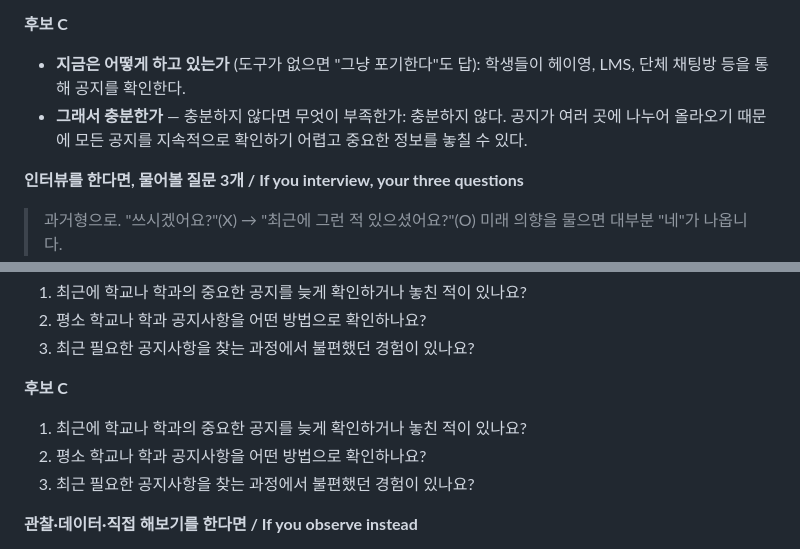
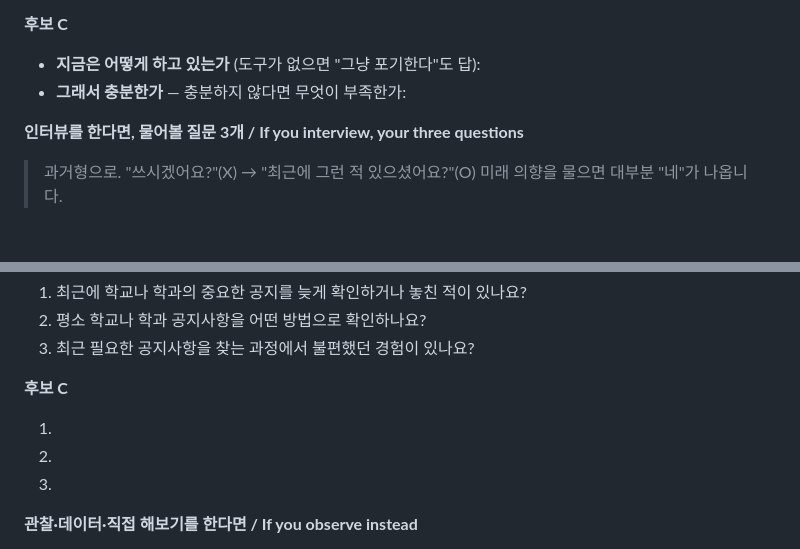
Before and after one commit to hye6k/aix-2026f-team08, a Markdown page: docs/week-03.md, 2 parts joined by grey strips. GitHub-like rendering; blank space fills up the shorter version.

```diff
--- a/docs/week-03.md
+++ b/docs/week-03.md
@@ -99,8 +99,8 @@
 - **그래서 충분한가** — 충분하지 않다면 무엇이 부족한가: 공지가 여러 곳에 나누어 올라오기 때문에 모든 공지를 지속적으로 확인하기 어렵고 중요한 정보를 놓칠 수 있다
 
 **후보 C**
-- **지금은 어떻게 하고 있는가** (도구가 없으면 "그냥 포기한다"도 답): 학생들이 헤이영, LMS, 단체 채팅방 등을 통해 공지를 확인한다.
-- **그래서 충분한가** — 충분하지 않다면 무엇이 부족한가: 충분하지 않다. 공지가 여러 곳에 나누어 올라오기 때문에 모든 공지를 지속적으로 확인하기 어렵고 중요한 정보를 놓칠 수 있다.
+- **지금은 어떻게 하고 있는가** (도구가 없으면 "그냥 포기한다"도 답):
+- **그래서 충분한가** — 충분하지 않다면 무엇이 부족한가:
 
 **인터뷰를 한다면, 물어볼 질문 3개 / If you interview, your three questions**
 
@@ -121,9 +121,9 @@
 
 **후보 C**
 
-1. 최근에 학교나 학과의 중요한 공지를 늦게 확인하거나 놓친 적이 있나요?
-2. 평소 학교나 학과 공지사항을 어떤 방법으로 확인하나요?
-3. 최근 필요한 공지사항을 찾는 과정에서 불편했던 경험이 있나요?
+1.
+2.
+3.
 
 **관찰·데이터·직접 해보기를 한다면 / If you observe instead**
 
```
